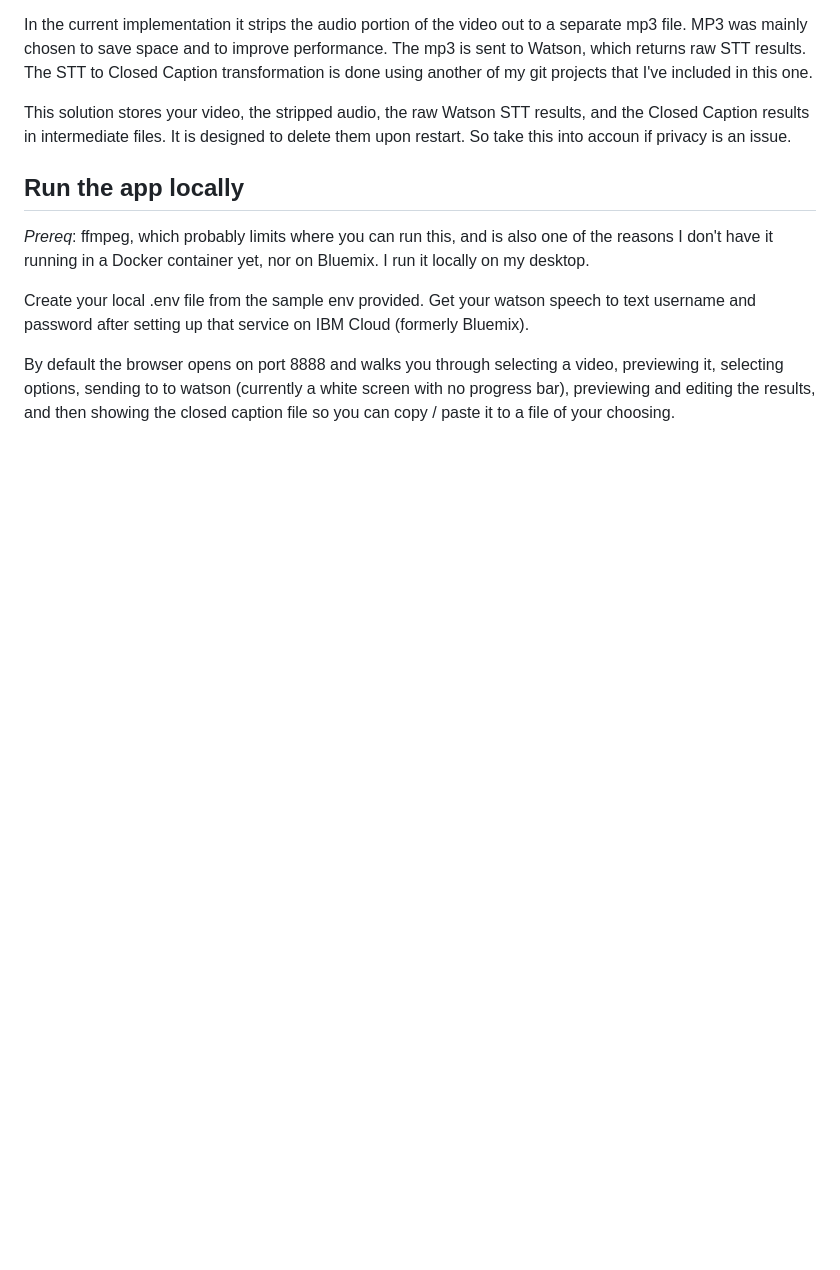
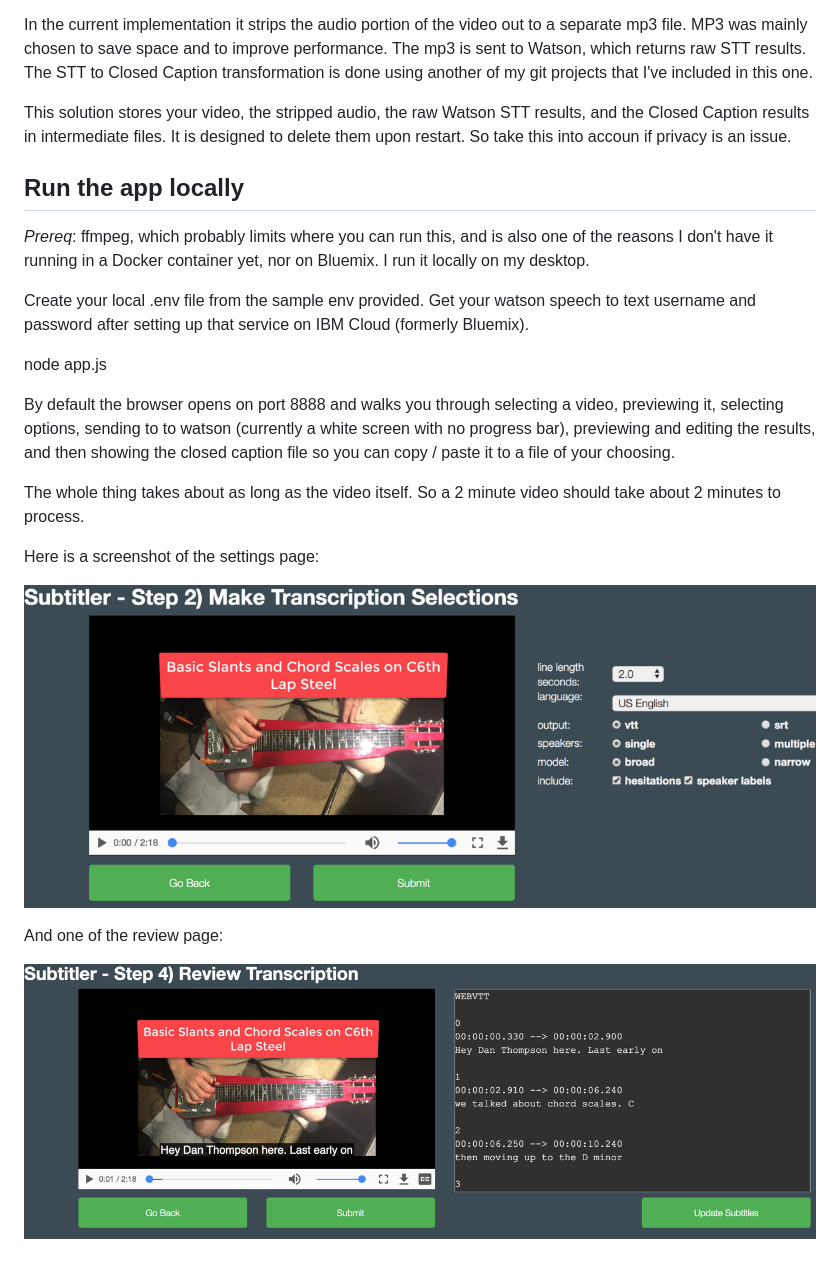
Before and after one commit to DTHompson55/Subtitler-Nodejs, a Markdown page: README.md, the part around the change. Rendered like a GitHub page; pictures changed too: imgs/reviewPage.png (added), imgs/settingsPage.png (added); blank space fills up the shorter version.

Commit message:
updated readme and gitignore

```diff
--- a/README.md
+++ b/README.md
@@ -18,4 +18,16 @@ This solution stores your video, the stripped audio, the raw Watson STT results,
 
 Create your local .env file from the sample env provided. Get your watson speech to text username and password after setting up that service on IBM Cloud (formerly Bluemix).
 
+node app.js
+
 By default the browser opens on port 8888 and walks you through selecting a video, previewing it, selecting options, sending to to watson (currently a white screen with no progress bar), previewing and editing the results, and then showing the closed caption file so you can copy / paste it to a file of your choosing.
+
+The whole thing takes about as long as the video itself. So a 2 minute video should take about 2 minutes to process.
+
+Here is a screenshot of the settings page:
+
+![Settings Page](imgs/settingsPage.png)
+
+And one of the review page:
+
+![Review Page](imgs/reviewPage.png)
```
Also changed, not shown: 1 other file.
